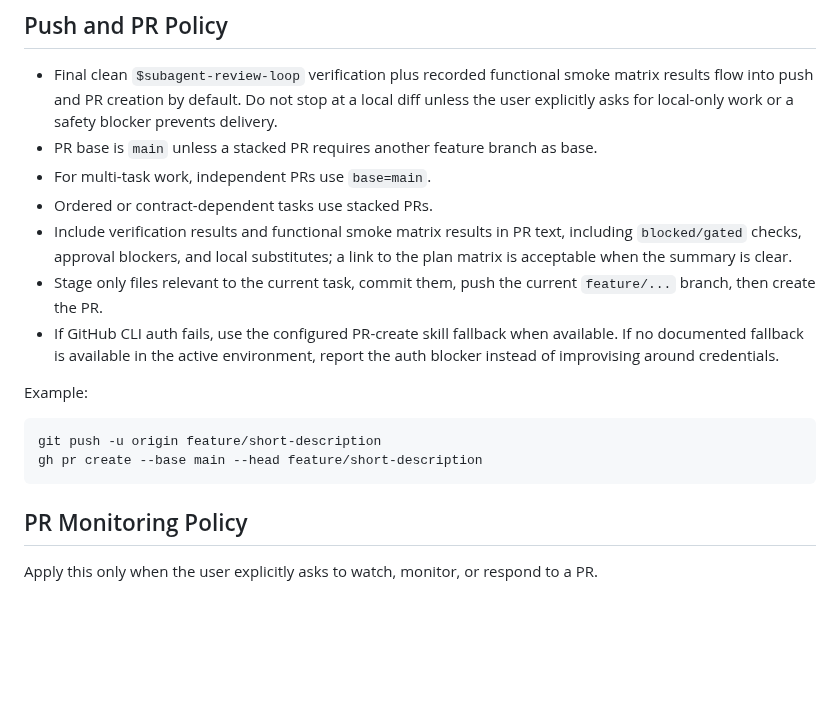
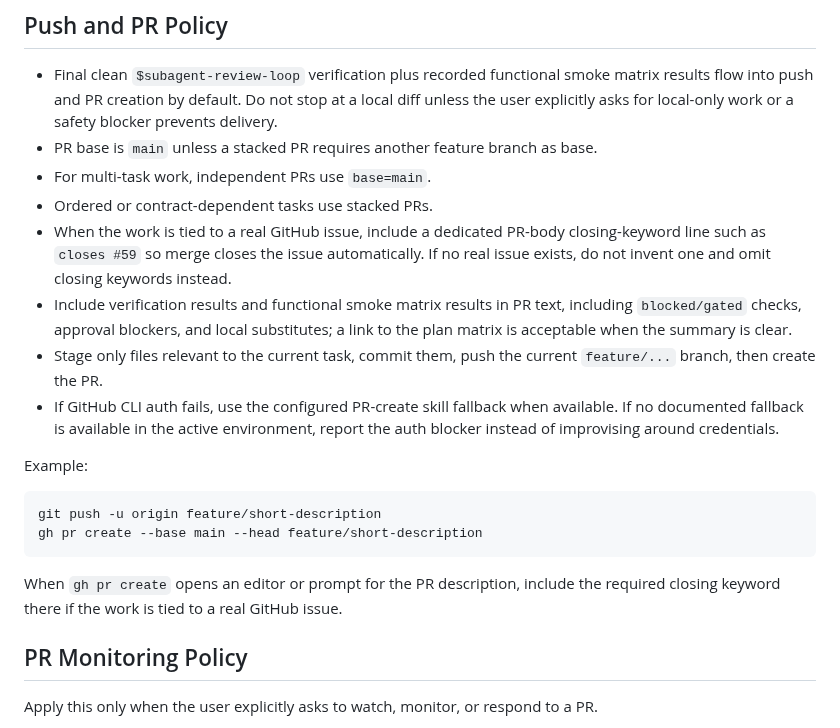
Before and after one commit to eunhwa99/MCPContentSearch, a Markdown page: .agents/docs/github-workflow.md, the part around the change. Rendered like a GitHub page; blank space fills up the shorter version.

````diff
--- a/.agents/docs/github-workflow.md
+++ b/.agents/docs/github-workflow.md
@@ -85,6 +85,10 @@ If `uv run ...` is not available because dependencies or workspace metadata are
 - PR base is `main` unless a stacked PR requires another feature branch as base.
 - For multi-task work, independent PRs use `base=main`.
 - Ordered or contract-dependent tasks use stacked PRs.
+- When the work is tied to a real GitHub issue, include a dedicated PR-body
+  closing-keyword line such as `closes #59` so merge closes the issue
+  automatically.
+  If no real issue exists, do not invent one and omit closing keywords instead.
 - Include verification results and functional smoke matrix results in PR text,
   including `blocked/gated` checks, approval blockers, and local substitutes; a
   link to the plan matrix is acceptable when the summary is clear.
@@ -97,6 +101,9 @@ Example:
 git push -u origin feature/short-description
 gh pr create --base main --head feature/short-description
 ```
+
+When `gh pr create` opens an editor or prompt for the PR description, include
+the required closing keyword there if the work is tied to a real GitHub issue.
 
 ## PR Monitoring Policy
 
````
Also changed, not shown: .agents/docs/harness-engineering.md (+2 -2 lines), docs/plan/2026-06-14-pr-issue-link-policy.md (added, +111 -0 lines).
